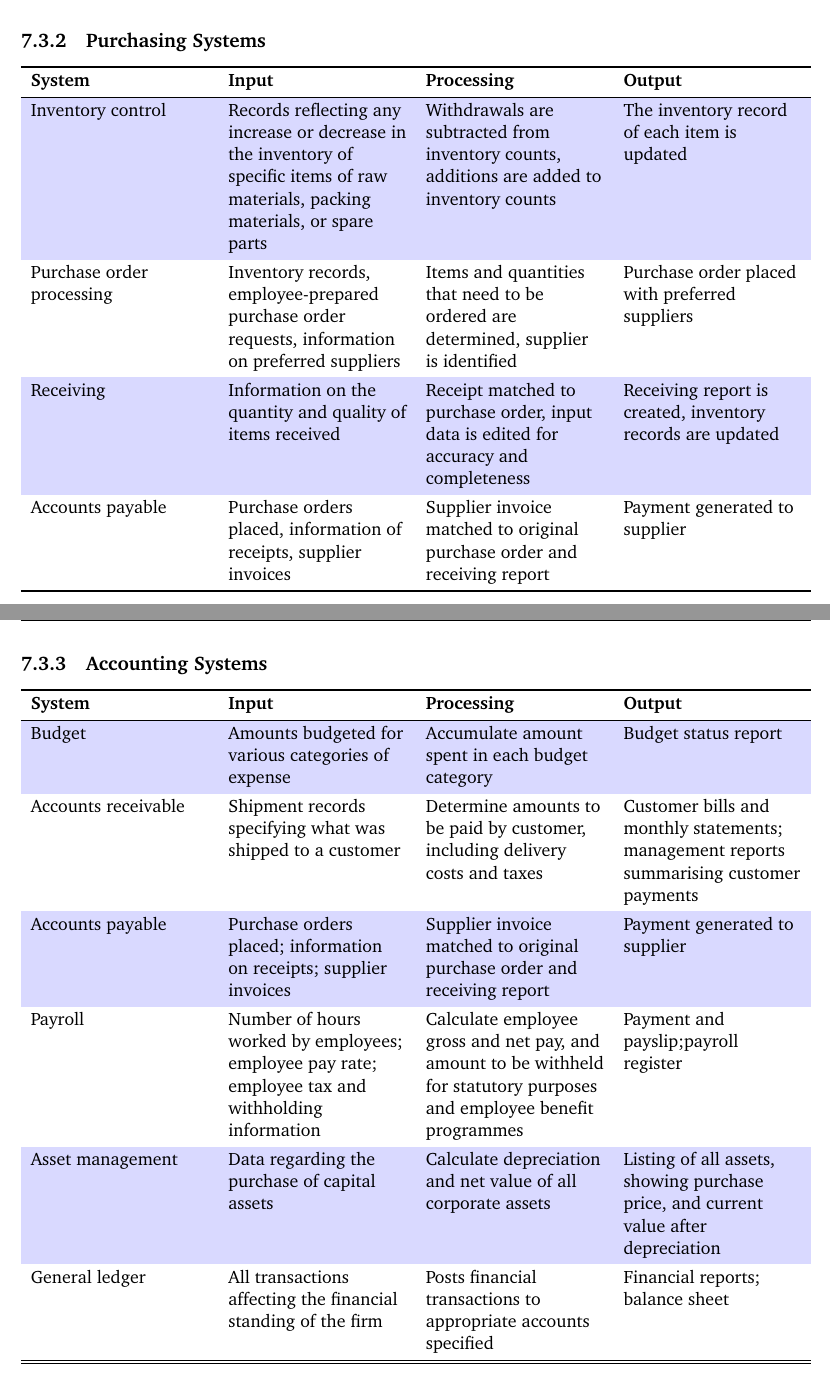
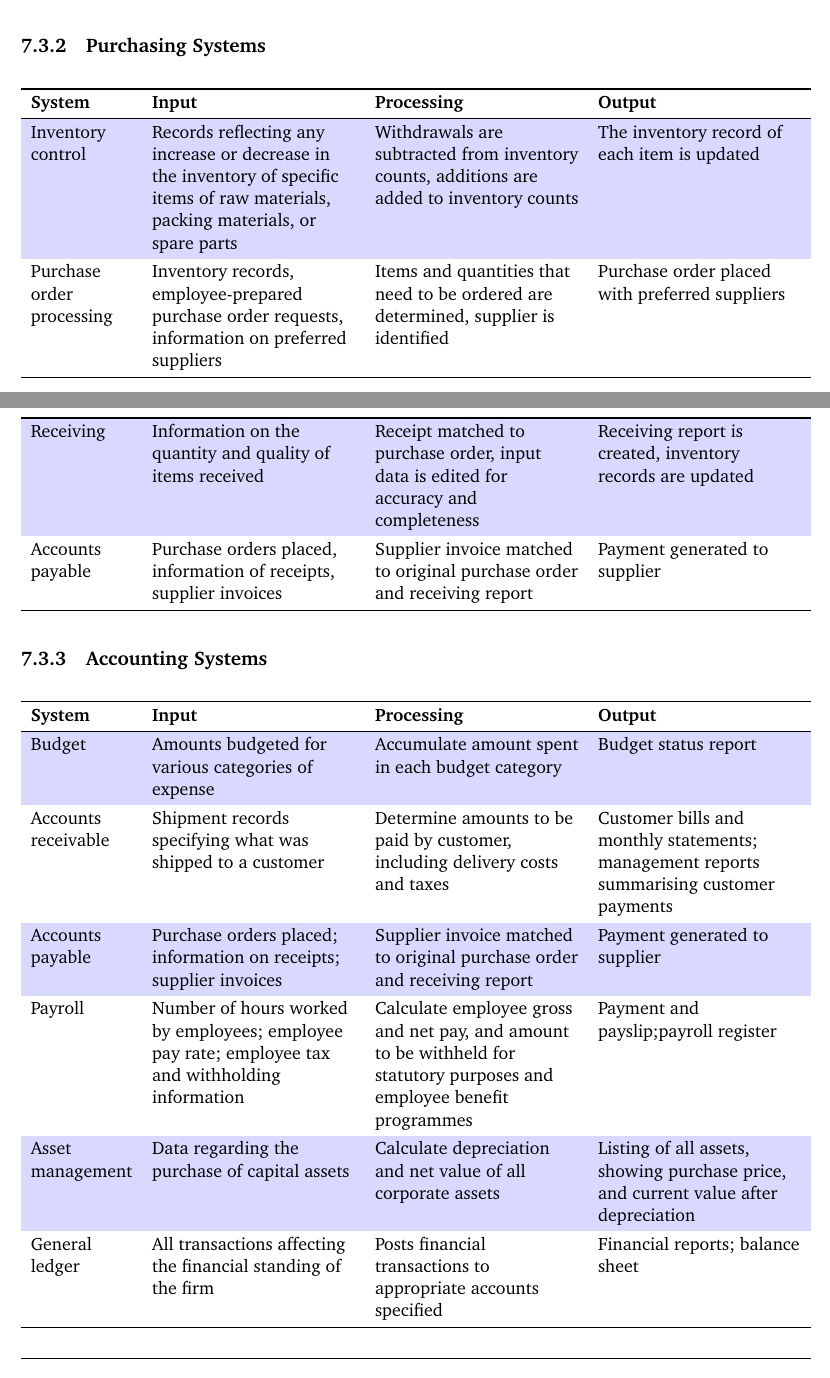
Before and after one commit to Unisa-Notes/INF1505, a LaTeX thesis (units/part03/chapter07.tex, which reads notestyles.sty): two parts of pages 7 and 8 of 8 before the commit and two parts of pages 6 and 7 of 7 after it, joined at a grey line, cut so that both start at the same text. Compiled offline with pdfLaTeX.

Commit message:
Make tables break across pages

```diff
--- a/notestyles.sty
+++ b/notestyles.sty
@@ -57,6 +57,12 @@
 \SetTblrInner[tblr]{measure=vbox}
 \newcommand{\nl}{\\}
 
+\DefTblrTemplate{contfoot-text}{default}{}
+\DefTblrTemplate{conthead-text}{default}{}
+\DefTblrTemplate{caption}{default}{}
+\DefTblrTemplate{conthead}{default}{}
+\DefTblrTemplate{capcont}{default}{}
+
 % Color Boxes
 \RequirePackage{parskip}
 \RequirePackage{tcolorbox}
--- a/units/part03/chapter07.tex
+++ b/units/part03/chapter07.tex
@@ -155,7 +155,7 @@
 					\bottomrule
 				\end{tblr}
 			\subsection{Purchasing Systems}
-				\begin{tblr}{colspec={>{\raggedright}X>{\raggedright}X>{\raggedright}X>{\raggedright}X}, row{even}={table even}, row{1}={font=\bfseries}}
+				\begin{tblr}[long]{colspec={>{\raggedright}X[1]>{\raggedright}X[2]>{\raggedright}X[2]>{\raggedright}X[2]}, row{even}={table even}, row{1}={font=\bfseries}}
 					\toprule
 					System & Input & Processing & Output\\
 					\midrule
@@ -166,7 +166,7 @@
 					\bottomrule
 				\end{tblr}
 			\subsection{Accounting Systems}
-				\begin{tblr}{colspec={>{\raggedright}X>{\raggedright}X>{\raggedright}X>{\raggedright}X}, row{even}={table even}, row{1}={font=\bfseries}}
+				\begin{tblr}[long]{colspec={>{\raggedright}X[1]>{\raggedright}X[2]>{\raggedright}X[2]>{\raggedright}X[2]}, row{even}={table even}, row{1}={font=\bfseries}}
 					\toprule
 					System & Input & Processing & Output\\
 					\midrule
```
Also changed, not shown: units/part03/chapter07.tex (2 more changed lines).
